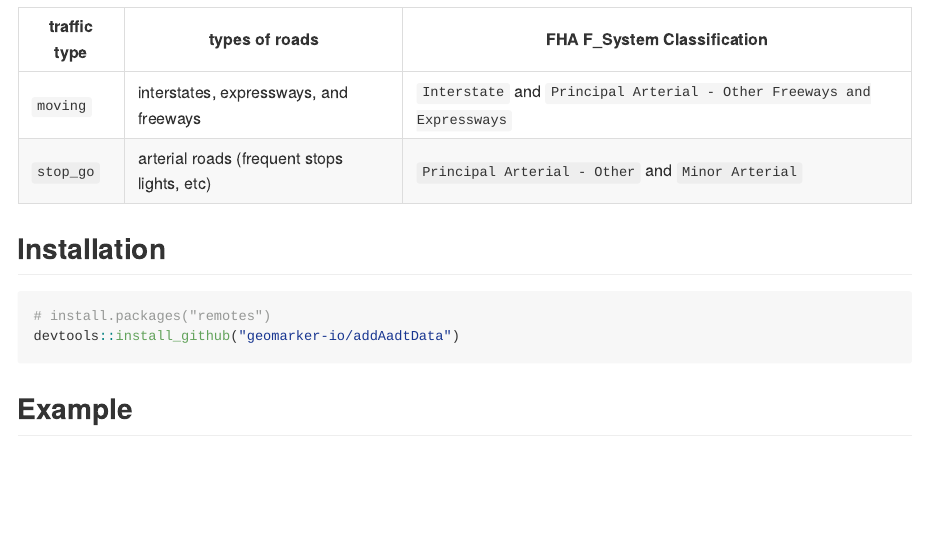
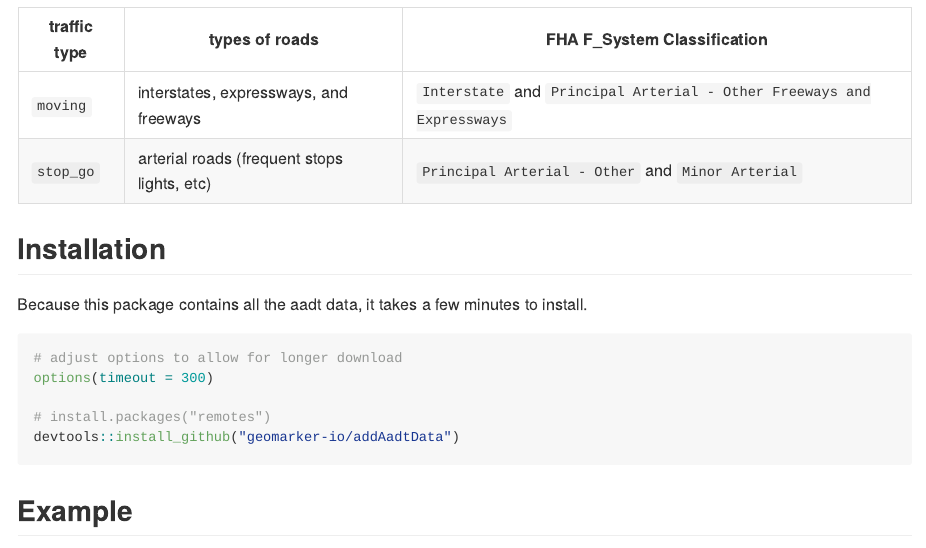
Before and after one commit to geomarker-io/addAadtData, an R Markdown document (README.Rmd): the page in a window 1100 px wide, from 330 px down. The pictures show the output file README.md that the author committed with the source, drawn offline in the style of GitHub; badge pictures from the web are left out.

Commit message:
add note about install time

````diff
--- a/README.Rmd
+++ b/README.Rmd
@@ -32,7 +32,12 @@ Each of these variables is broken down by traffic type, as defined below:
 
 ## Installation
 
+Because this package contains all the aadt data, it takes a few minutes to install.
+
 ``` r
+# adjust options to allow for longer download
+options(timeout = 300)
+
 # install.packages("remotes")
 devtools::install_github("geomarker-io/addAadtData")
 ```
````
Also changed, not shown: README.md.
